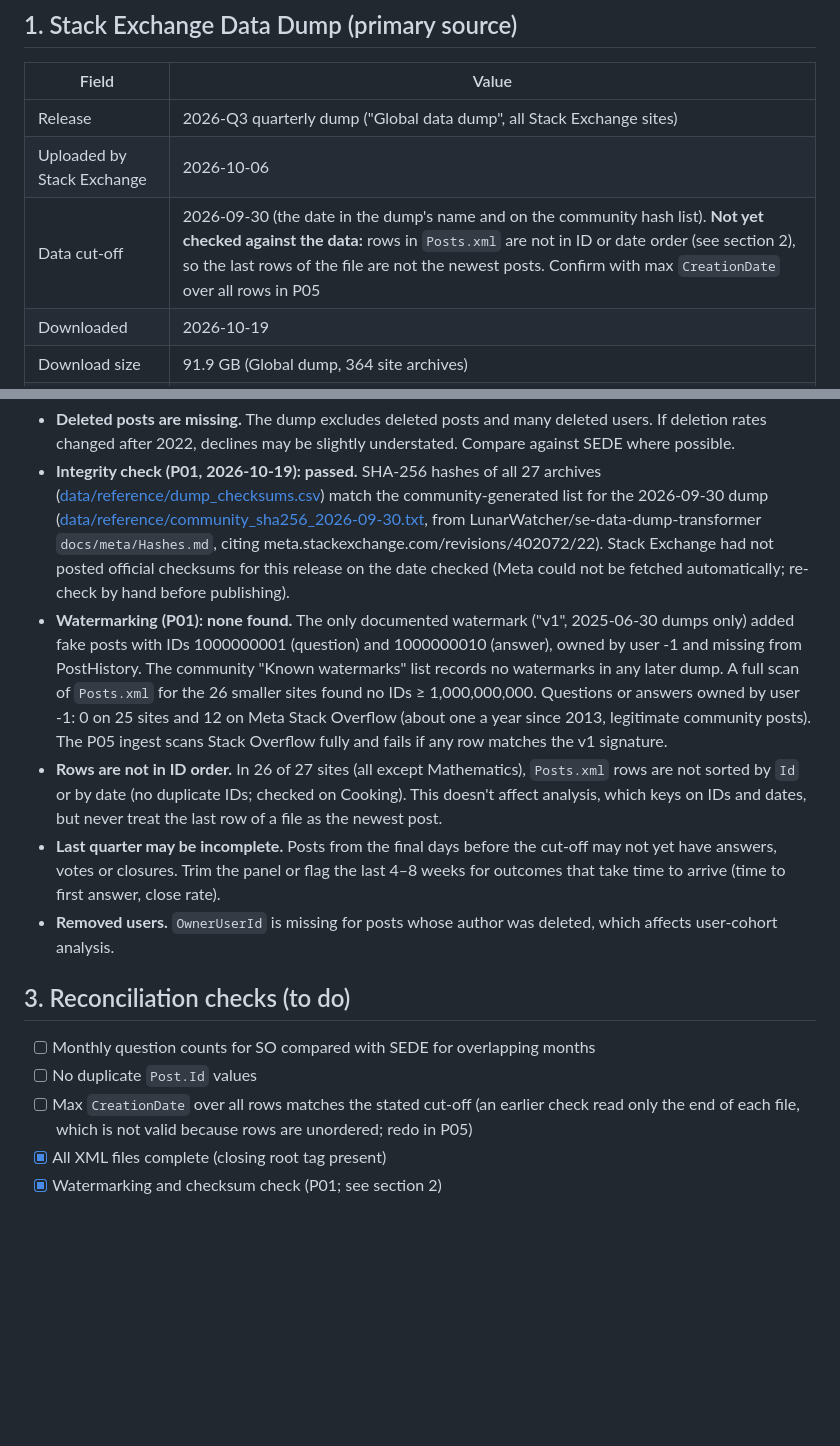
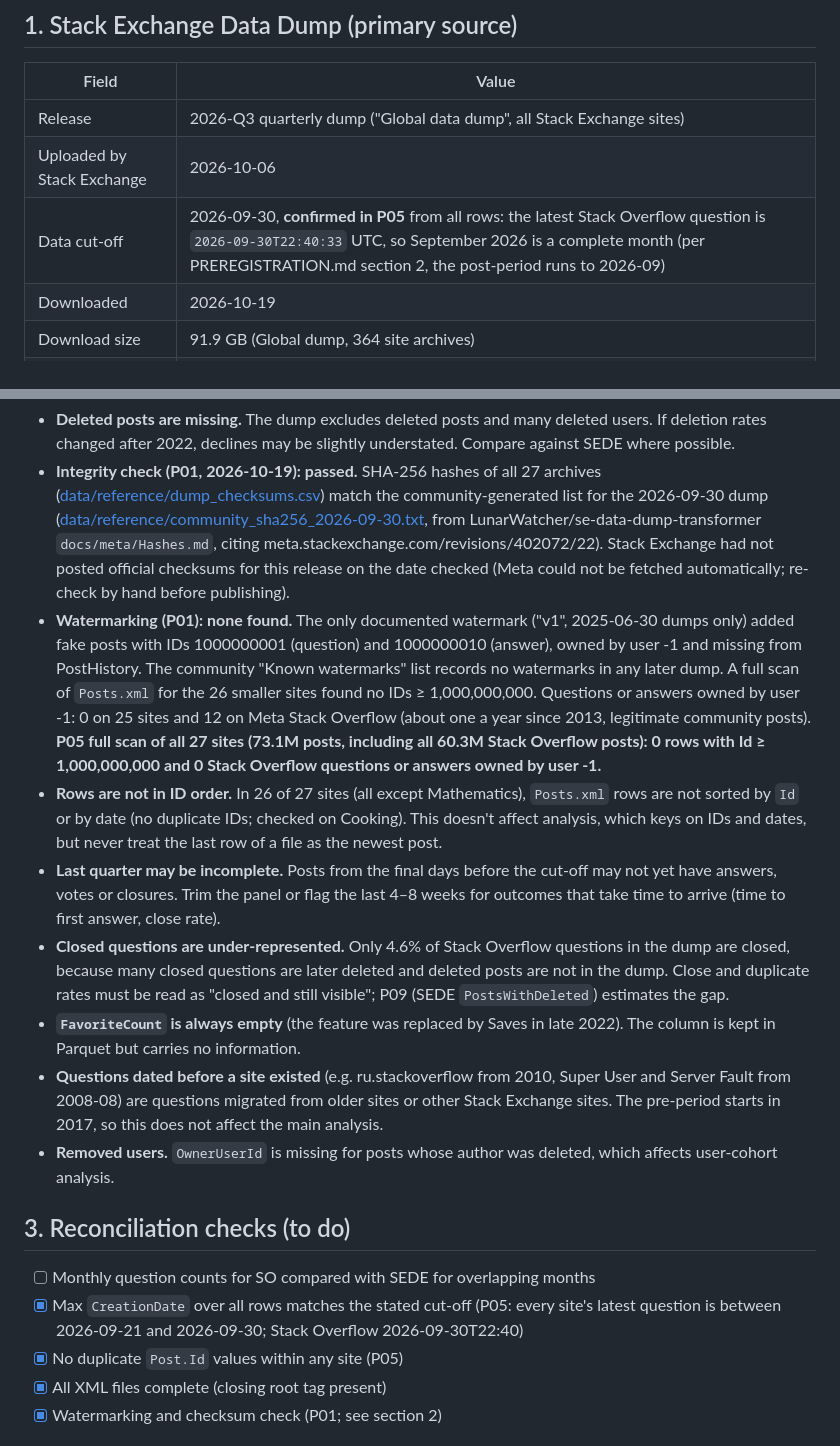
Before and after one commit to johnpospisil/stackoverflow-decline, a Markdown page: DATA.md, 2 parts joined by grey strips. Rendered like a GitHub page; blank space fills up the shorter version.

Commit message:
P05: record ingest results (cut-off confirmed, no watermarks, data caveats)
Co-Authored-By: Claude Opus 5.5 <noreply@anthropic.com>

```diff
--- a/DATA.md
+++ b/DATA.md
@@ -8,7 +8,7 @@ Sources, licences, retrieval details and known gaps for every dataset used in th
 |---|---|
 | Release | 2026-Q3 quarterly dump ("Global data dump", all Stack Exchange sites) |
 | Uploaded by Stack Exchange | 2026-10-06 |
-| Data cut-off | 2026-09-30 (the date in the dump's name and on the community hash list). **Not yet checked against the data:** rows in `Posts.xml` are not in ID or date order (see section 2), so the last rows of the file are not the newest posts. Confirm with max `CreationDate` over all rows in P05 |
+| Data cut-off | 2026-09-30, **confirmed in P05** from all rows: the latest Stack Overflow question is `2026-09-30T22:40:33` UTC, so September 2026 is a complete month (per PREREGISTRATION.md section 2, the post-period runs to 2026-09) |
 | Downloaded | 2026-10-19 |
 | Download size | 91.9 GB (Global dump, 364 site archives) |
 | Access | stackoverflow.com → profile → Settings → Access → **Data dump access** (login required) |
@@ -94,16 +94,19 @@ Extraction finished 2026-10-19 (macOS Archive Utility). Every XML file in all 27
 
 - **Deleted posts are missing.** The dump excludes deleted posts and many deleted users. If deletion rates changed after 2022, declines may be slightly understated. Compare against SEDE where possible.
 - **Integrity check (P01, 2026-10-19): passed.** SHA-256 hashes of all 27 archives ([data/reference/dump_checksums.csv](data/reference/dump_checksums.csv)) match the community-generated list for the 2026-09-30 dump ([data/reference/community_sha256_2026-09-30.txt](data/reference/community_sha256_2026-09-30.txt), from LunarWatcher/se-data-dump-transformer `docs/meta/Hashes.md`, citing meta.stackexchange.com/revisions/402072/22). Stack Exchange had not posted official checksums for this release on the date checked (Meta could not be fetched automatically; re-check by hand before publishing).
-- **Watermarking (P01): none found.** The only documented watermark ("v1", 2025-06-30 dumps only) added fake posts with IDs 1000000001 (question) and 1000000010 (answer), owned by user -1 and missing from PostHistory. The community "Known watermarks" list records no watermarks in any later dump. A full scan of `Posts.xml` for the 26 smaller sites found no IDs ≥ 1,000,000,000. Questions or answers owned by user -1: 0 on 25 sites and 12 on Meta Stack Overflow (about one a year since 2013, legitimate community posts). The P05 ingest scans Stack Overflow fully and fails if any row matches the v1 signature.
+- **Watermarking (P01): none found.** The only documented watermark ("v1", 2025-06-30 dumps only) added fake posts with IDs 1000000001 (question) and 1000000010 (answer), owned by user -1 and missing from PostHistory. The community "Known watermarks" list records no watermarks in any later dump. A full scan of `Posts.xml` for the 26 smaller sites found no IDs ≥ 1,000,000,000. Questions or answers owned by user -1: 0 on 25 sites and 12 on Meta Stack Overflow (about one a year since 2013, legitimate community posts). **P05 full scan of all 27 sites (73.1M posts, including all 60.3M Stack Overflow posts): 0 rows with Id ≥ 1,000,000,000 and 0 Stack Overflow questions or answers owned by user -1.**
 - **Rows are not in ID order.** In 26 of 27 sites (all except Mathematics), `Posts.xml` rows are not sorted by `Id` or by date (no duplicate IDs; checked on Cooking). This doesn't affect analysis, which keys on IDs and dates, but never treat the last row of a file as the newest post.
 - **Last quarter may be incomplete.** Posts from the final days before the cut-off may not yet have answers, votes or closures. Trim the panel or flag the last 4–8 weeks for outcomes that take time to arrive (time to first answer, close rate).
+- **Closed questions are under-represented.** Only 4.6% of Stack Overflow questions in the dump are closed, because many closed questions are later deleted and deleted posts are not in the dump. Close and duplicate rates must be read as "closed and still visible"; P09 (SEDE `PostsWithDeleted`) estimates the gap.
+- **`FavoriteCount` is always empty** (the feature was replaced by Saves in late 2022). The column is kept in Parquet but carries no information.
+- **Questions dated before a site existed** (e.g. ru.stackoverflow from 2010, Super User and Server Fault from 2008-08) are questions migrated from older sites or other Stack Exchange sites. The pre-period starts in 2017, so this does not affect the main analysis.
 - **Removed users.** `OwnerUserId` is missing for posts whose author was deleted, which affects user-cohort analysis.
 
 ## 3. Reconciliation checks (to do)
 
 - [ ] Monthly question counts for SO compared with SEDE for overlapping months
-- [ ] No duplicate `Post.Id` values
-- [ ] Max `CreationDate` over all rows matches the stated cut-off (an earlier check read only the end of each file, which is not valid because rows are unordered; redo in P05)
+- [x] Max `CreationDate` over all rows matches the stated cut-off (P05: every site's latest question is between 2026-09-21 and 2026-09-30; Stack Overflow 2026-09-30T22:40)
+- [x] No duplicate `Post.Id` values within any site (P05)
 - [x] All XML files complete (closing root tag present)
 - [x] Watermarking and checksum check (P01; see section 2)
 
```
